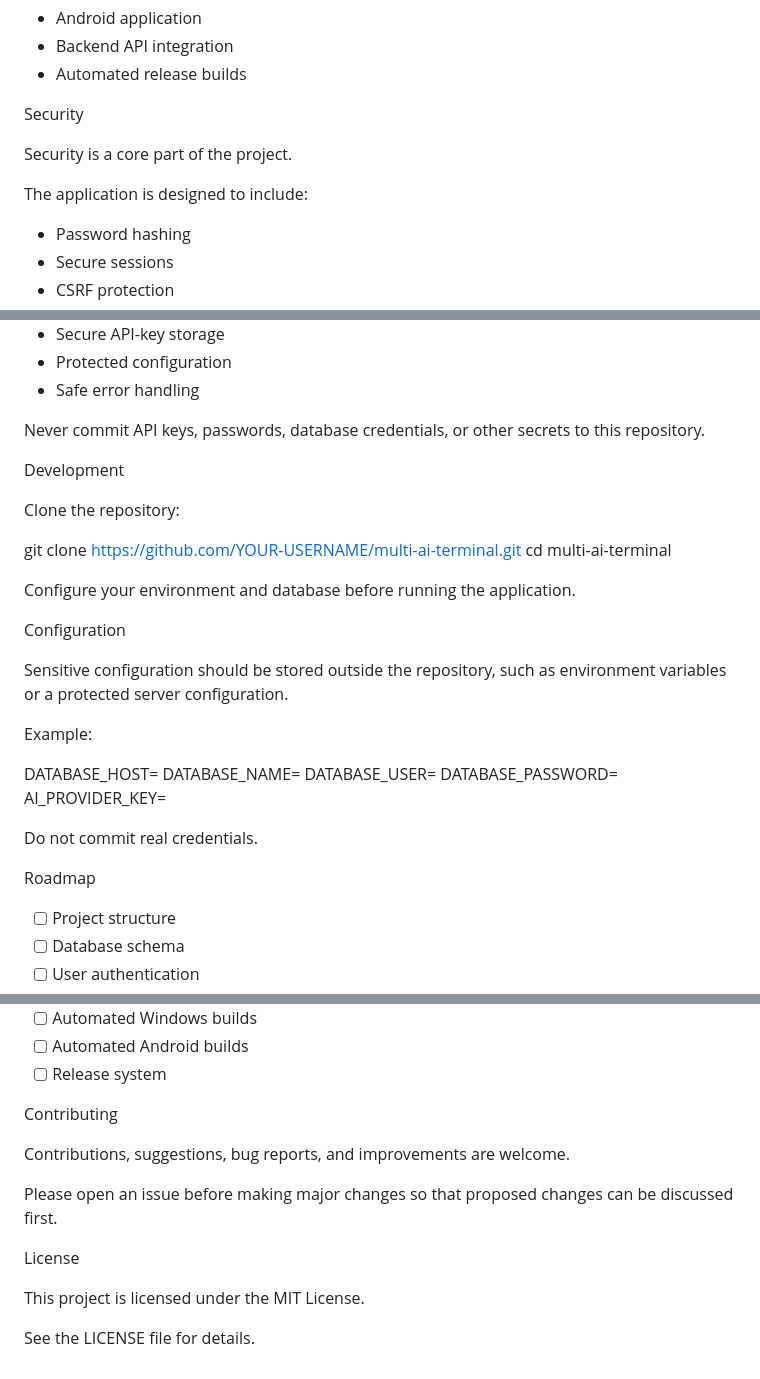
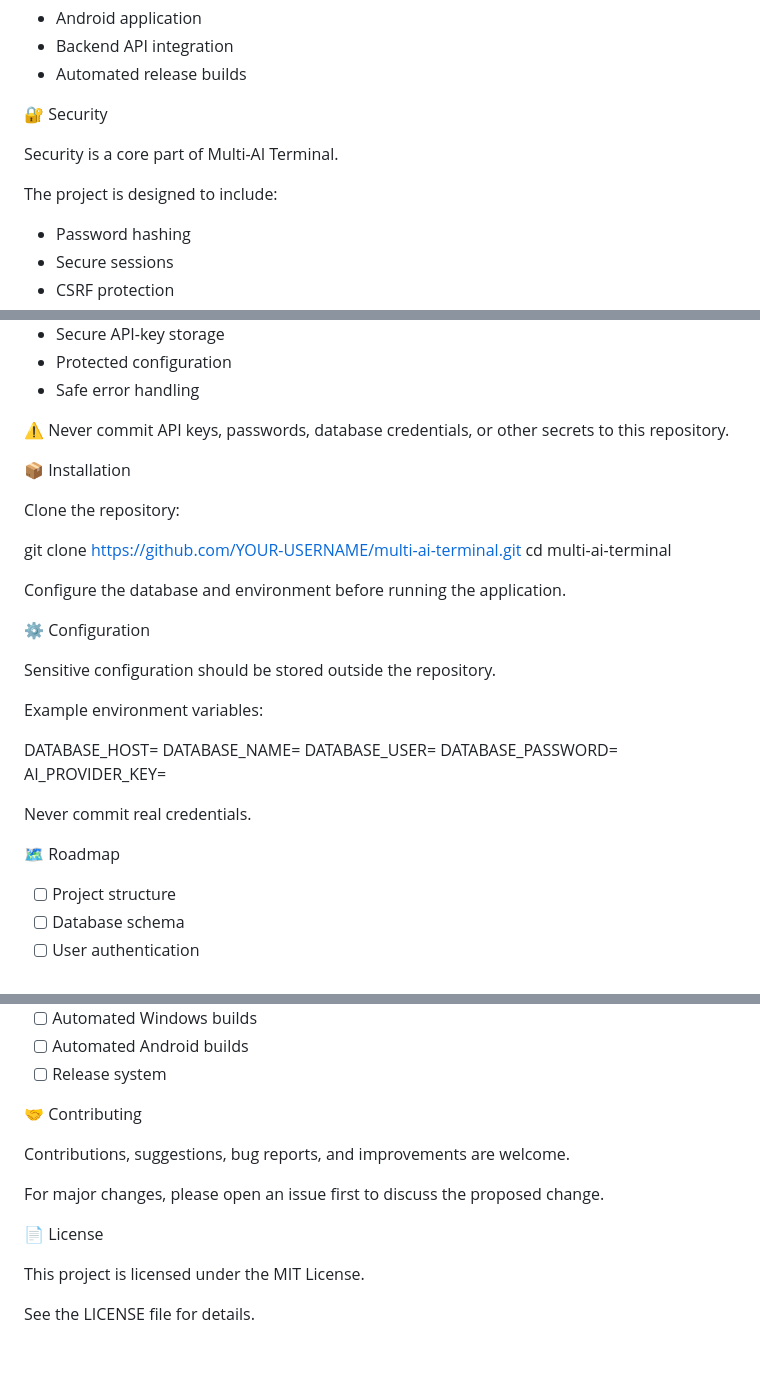
Before and after one commit to learnfromfail210/Multi-AI, a Markdown page: README.md, 3 parts joined by grey strips. Drawn GitHub-style.

```diff
--- a/README.md
+++ b/README.md
@@ -82,11 +78,11 @@ Android
 * Backend API integration
 * Automated release builds
 
-Security
+🔐 Security
 
-Security is a core part of the project.
+Security is a core part of Multi-AI Terminal.
 
-The application is designed to include:
+The project is designed to include:
 
 * Password hashing
 * Secure sessions
@@ -100,22 +96,22 @@ The application is designed to include:
 * Protected configuration
 * Safe error handling
 
-Never commit API keys, passwords, database credentials, or other secrets to this repository.
+⚠️ Never commit API keys, passwords, database credentials, or other secrets to this repository.
 
-Development
+📦 Installation
 
 Clone the repository:
 
 git clone https://github.com/YOUR-USERNAME/multi-ai-terminal.git
 cd multi-ai-terminal
 
-Configure your environment and database before running the application.
+Configure the database and environment before running the application.
 
-Configuration
+⚙️ Configuration
 
-Sensitive configuration should be stored outside the repository, such as environment variables or a protected server configuration.
+Sensitive configuration should be stored outside the repository.
 
-Example:
+Example environment variables:
 
 DATABASE_HOST=
 DATABASE_NAME=
@@ -123,9 +119,9 @@ DATABASE_USER=
 DATABASE_PASSWORD=
 AI_PROVIDER_KEY=
 
-Do not commit real credentials.
+Never commit real credentials.
 
-Roadmap
+🗺️ Roadmap
 
 * [ ]	Project structure
 * [ ]	Database schema
@@ -144,13 +140,13 @@ Roadmap
 * [ ]	Automated Android builds
 * [ ]	Release system
 
-Contributing
+🤝 Contributing
 
 Contributions, suggestions, bug reports, and improvements are welcome.
 
-Please open an issue before making major changes so that proposed changes can be discussed first.
+For major changes, please open an issue first to discuss the proposed change.
 
-License
+📄 License
 
 This project is licensed under the MIT License.
 
```
Also changed, not shown: other parts of README.md (+47 -51 lines).
